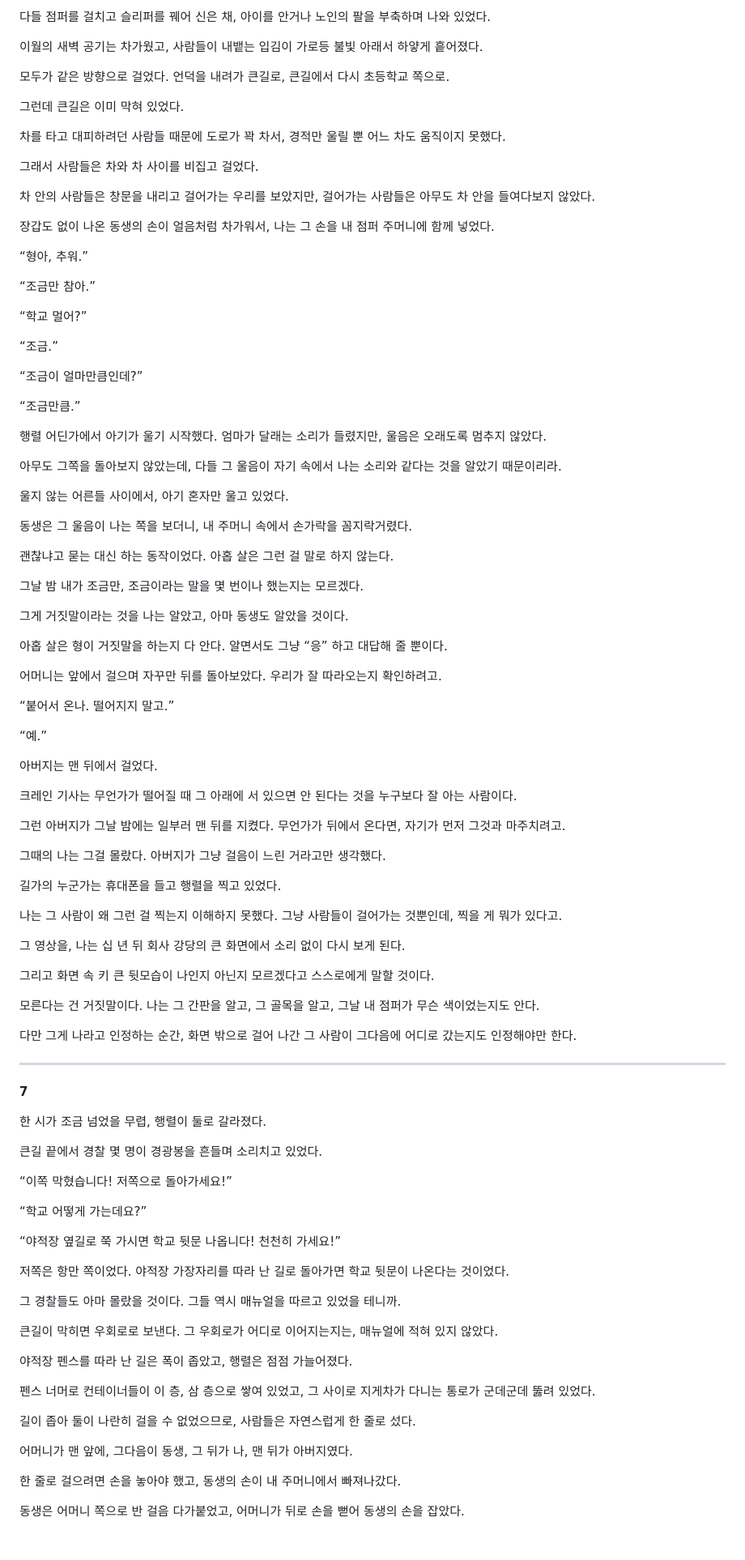
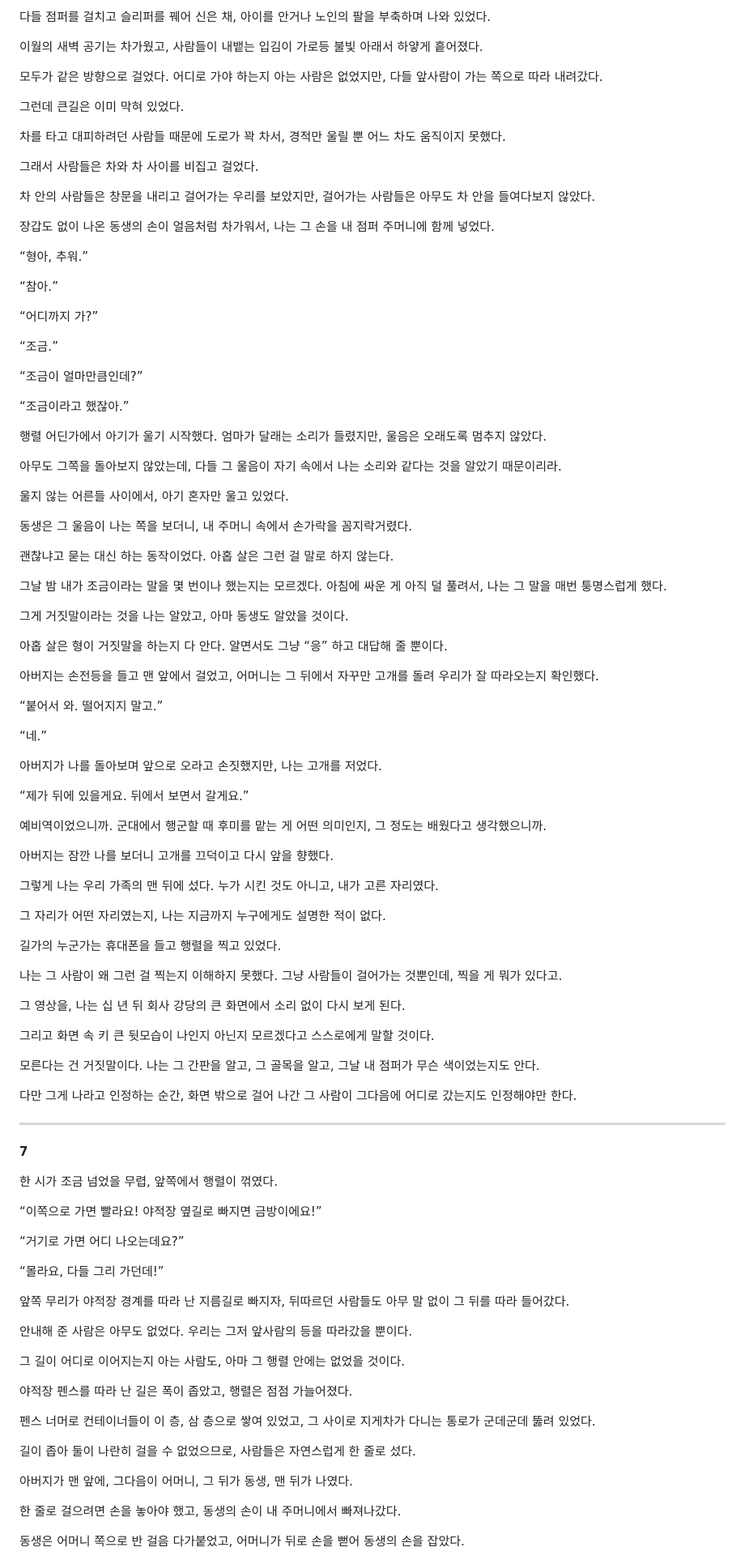
Before and after one commit to Baaek/web1, a Markdown page: novel/외전01-1-우린-도망치고-있었다.md, the part around one of its changes. Shown at 81% size. Drawn GitHub-style; blank space fills up the shorter version.

```diff
--- a/novel/외전01-1-우린-도망치고-있었다.md
+++ b/novel/외전01-1-우린-도망치고-있었다.md
@@ -309,7 +329,7 @@
 
 이월의 새벽 공기는 차가웠고, 사람들이 내뱉는 입김이 가로등 불빛 아래서 하얗게 흩어졌다.
 
-모두가 같은 방향으로 걸었다. 언덕을 내려가 큰길로, 큰길에서 다시 초등학교 쪽으로.
+모두가 같은 방향으로 걸었다. 어디로 가야 하는지 아는 사람은 없었지만, 다들 앞사람이 가는 쪽으로 따라 내려갔다.
 
 그런데 큰길은 이미 막혀 있었다.
 
@@ -323,15 +343,15 @@
 
 “형아, 추워.”
 
-“조금만 참아.”
+“참아.”
 
-“학교 멀어?”
+“어디까지 가?”
 
 “조금.”
 
 “조금이 얼마만큼인데?”
 
-“조금만큼.”
+“조금이라고 했잖아.”
 
 행렬 어딘가에서 아기가 울기 시작했다. 엄마가 달래는 소리가 들렸지만, 울음은 오래도록 멈추지 않았다.
 
@@ -343,25 +363,29 @@
 
 괜찮냐고 묻는 대신 하는 동작이었다. 아홉 살은 그런 걸 말로 하지 않는다.
 
-그날 밤 내가 조금만, 조금이라는 말을 몇 번이나 했는지는 모르겠다.
+그날 밤 내가 조금이라는 말을 몇 번이나 했는지는 모르겠다. 아침에 싸운 게 아직 덜 풀려서, 나는 그 말을 매번 퉁명스럽게 했다.
 
 그게 거짓말이라는 것을 나는 알았고, 아마 동생도 알았을 것이다.
 
 아홉 살은 형이 거짓말을 하는지 다 안다. 알면서도 그냥 “응” 하고 대답해 줄 뿐이다.
 
-어머니는 앞에서 걸으며 자꾸만 뒤를 돌아보았다. 우리가 잘 따라오는지 확인하려고.
+아버지는 손전등을 들고 맨 앞에서 걸었고, 어머니는 그 뒤에서 자꾸만 고개를 돌려 우리가 잘 따라오는지 확인했다.
 
-“붙어서 온나. 떨어지지 말고.”
+“붙어서 와. 떨어지지 말고.”
 
-“예.”
+“네.”
 
-아버지는 맨 뒤에서 걸었다.
+아버지가 나를 돌아보며 앞으로 오라고 손짓했지만, 나는 고개를 저었다.
 
-크레인 기사는 무언가가 떨어질 때 그 아래에 서 있으면 안 된다는 것을 누구보다 잘 아는 사람이다.
+“제가 뒤에 있을게요. 뒤에서 보면서 갈게요.”
 
-그런 아버지가 그날 밤에는 일부러 맨 뒤를 지켰다. 무언가가 뒤에서 온다면, 자기가 먼저 그것과 마주치려고.
+예비역이었으니까. 군대에서 행군할 때 후미를 맡는 게 어떤 의미인지, 그 정도는 배웠다고 생각했으니까.
 
-그때의 나는 그걸 몰랐다. 아버지가 그냥 걸음이 느린 거라고만 생각했다.
+아버지는 잠깐 나를 보더니 고개를 끄덕이고 다시 앞을 향했다.
+
+그렇게 나는 우리 가족의 맨 뒤에 섰다. 누가 시킨 것도 아니고, 내가 고른 자리였다.
+
+그 자리가 어떤 자리였는지, 나는 지금까지 누구에게도 설명한 적이 없다.
 
 길가의 누군가는 휴대폰을 들고 행렬을 찍고 있었다.
 
@@ -379,21 +403,19 @@
 
 **7**
 
-한 시가 조금 넘었을 무렵, 행렬이 둘로 갈라졌다.
+한 시가 조금 넘었을 무렵, 앞쪽에서 행렬이 꺾였다.
 
-큰길 끝에서 경찰 몇 명이 경광봉을 흔들며 소리치고 있었다.
+“이쪽으로 가면 빨라요! 야적장 옆길로 빠지면 금방이에요!”
 
-“이쪽 막혔습니다! 저쪽으로 돌아가세요!”
+“거기로 가면 어디 나오는데요?”
 
-“학교 어떻게 가는데요?”
+“몰라요, 다들 그리 가던데!”
 
-“야적장 옆길로 쭉 가시면 학교 뒷문 나옵니다! 천천히 가세요!”
+앞쪽 무리가 야적장 경계를 따라 난 지름길로 빠지자, 뒤따르던 사람들도 아무 말 없이 그 뒤를 따라 들어갔다.
 
-저쪽은 항만 쪽이었다. 야적장 가장자리를 따라 난 길로 돌아가면 학교 뒷문이 나온다는 것이었다.
+안내해 준 사람은 아무도 없었다. 우리는 그저 앞사람의 등을 따라갔을 뿐이다.
 
-그 경찰들도 아마 몰랐을 것이다. 그들 역시 매뉴얼을 따르고 있었을 테니까.
-
-큰길이 막히면 우회로로 보낸다. 그 우회로가 어디로 이어지는지는, 매뉴얼에 적혀 있지 않았다.
+그 길이 어디로 이어지는지 아는 사람도, 아마 그 행렬 안에는 없었을 것이다.
 
 야적장 펜스를 따라 난 길은 폭이 좁았고, 행렬은 점점 가늘어졌다.
 
@@ -401,7 +423,7 @@
 
 길이 좁아 둘이 나란히 걸을 수 없었으므로, 사람들은 자연스럽게 한 줄로 섰다.
 
-어머니가 맨 앞에, 그다음이 동생, 그 뒤가 나, 맨 뒤가 아버지였다.
+아버지가 맨 앞에, 그다음이 어머니, 그 뒤가 동생, 맨 뒤가 나였다.
 
 한 줄로 걸으려면 손을 놓아야 했고, 동생의 손이 내 주머니에서 빠져나갔다.
 
```
Also changed, not shown: other parts of novel/외전01-1-우린-도망치고-있었다.md (+39 -17 lines), novel/README.md (+1 -1 lines).
